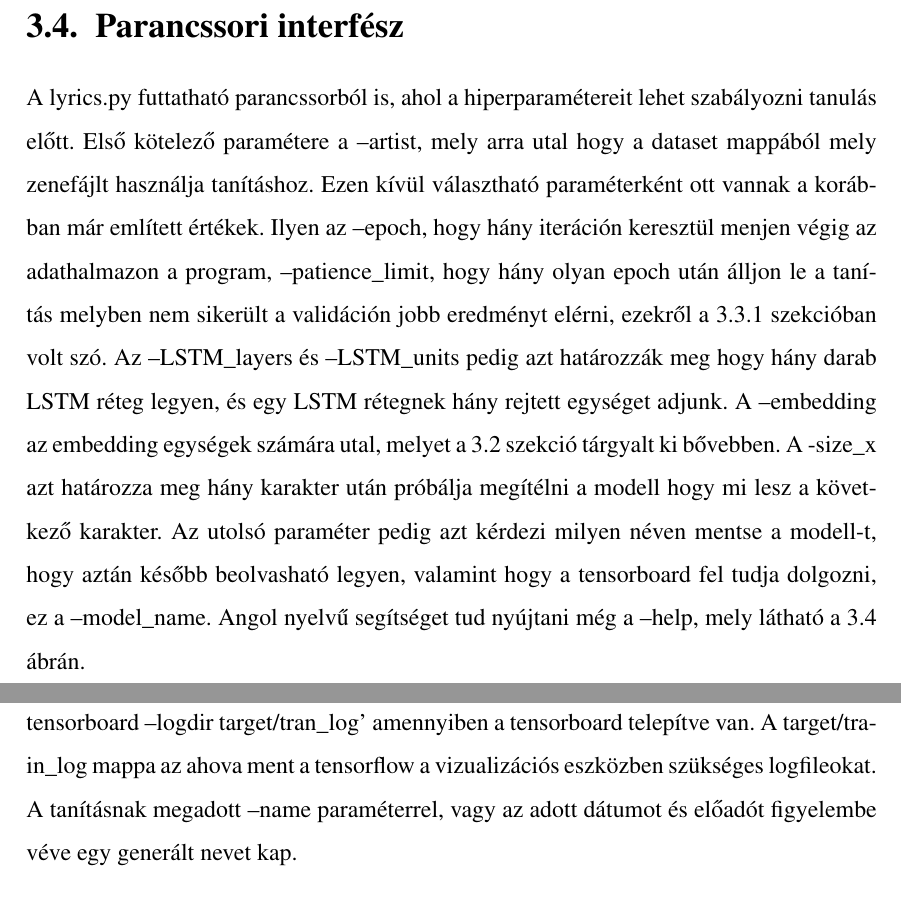
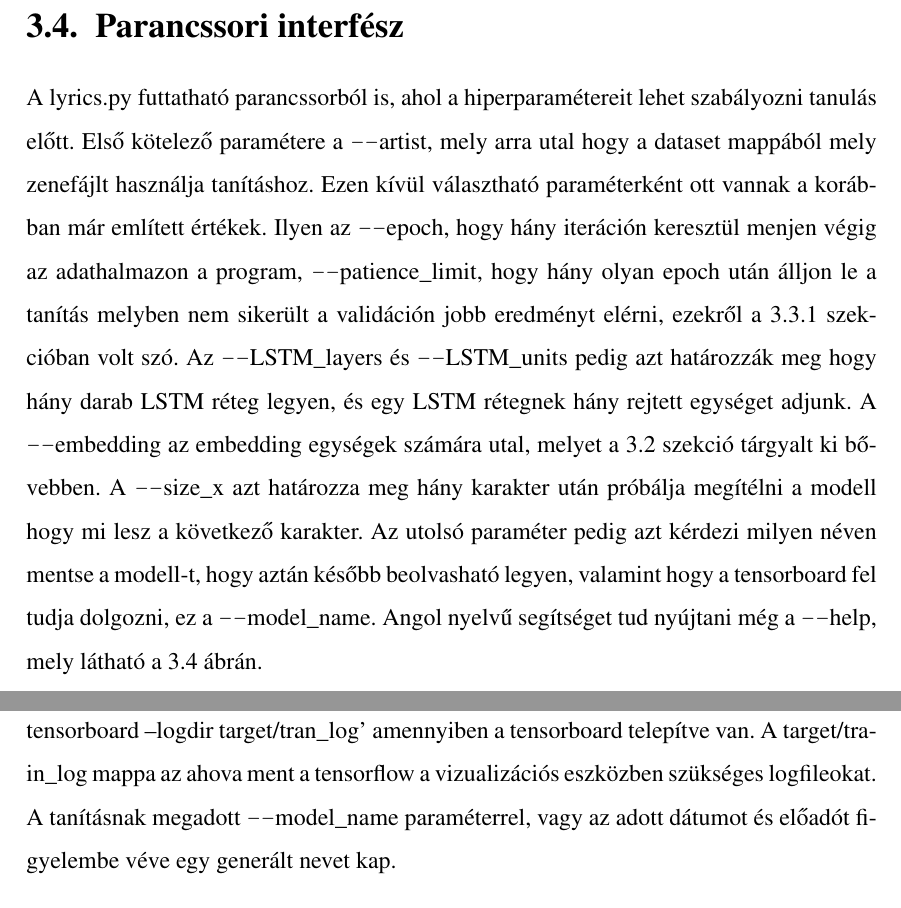
Before and after one commit to N0rbi/szakdoga, a LaTeX document (doc/szakdoga.tex): two parts of pages 28 and 30 of 39, joined at a grey line, cut so that both start at the same text. Compiled offline with pdfLaTeX; the source files are stored in an older character set and shown here as Unicode.

Commit message:
fixes on cli

```diff
--- a/doc/szakdoga.tex
+++ b/doc/szakdoga.tex
@@ -652,14 +652,14 @@
 
 \section{Parancssori interfész}
 A lyrics.py futtatható parancssorból is, ahol a hiperparamétereit lehet szabályozni tanulás előtt.
-Első kötelező paramétere a --artist, mely arra utal hogy a dataset mappából mely zenefájlt használja tanításhoz.
+Első kötelező paramétere a \texttt{-{}-}artist, mely arra utal hogy a dataset mappából mely zenefájlt használja tanításhoz.
 Ezen kívül választható paraméterként ott vannak a korábban már említett értékek.
-Ilyen az --epoch, hogy hány iteráción keresztül menjen végig az adathalmazon a program, --patience\_limit, hogy hány olyan epoch után álljon le a tanítás melyben nem sikerült a validáción jobb eredményt elérni, ezekről a \ref{epoch} szekcióban volt szó.
-Az --LSTM\_layers és --LSTM\_units pedig azt határozzák meg hogy hány darab LSTM réteg legyen, és egy LSTM rétegnek hány rejtett egységet adjunk.
-A --embedding az embedding egységek számára utal, melyet a \ref{model} szekció tárgyalt ki bővebben.
-A -size\_x azt határozza meg hány karakter után próbálja megítélni a modell hogy mi lesz a következő karakter.
-Az utolsó paraméter pedig azt kérdezi milyen néven mentse a modell-t, hogy aztán később beolvasható legyen, valamint hogy a tensorboard fel tudja dolgozni, ez a --model\_name.
-Angol nyelvű segítséget tud nyújtani még a --help, mely látható a \ref{cli} ábrán.
+Ilyen az \texttt{-{}-}epoch, hogy hány iteráción keresztül menjen végig az adathalmazon a program, \texttt{-{}-}patience\_limit, hogy hány olyan epoch után álljon le a tanítás melyben nem sikerült a validáción jobb eredményt elérni, ezekről a \ref{epoch} szekcióban volt szó.
+Az \texttt{-{}-}LSTM\_layers és \texttt{-{}-}LSTM\_units pedig azt határozzák meg hogy hány darab LSTM réteg legyen, és egy LSTM rétegnek hány rejtett egységet adjunk.
+A \texttt{-{}-}embedding az embedding egységek számára utal, melyet a \ref{model} szekció tárgyalt ki bővebben.
+A \texttt{-{}-}size\_x azt határozza meg hány karakter után próbálja megítélni a modell hogy mi lesz a következő karakter.
+Az utolsó paraméter pedig azt kérdezi milyen néven mentse a modell-t, hogy aztán később beolvasható legyen, valamint hogy a tensorboard fel tudja dolgozni, ez a \texttt{-{}-}model\_name.
+Angol nyelvű segítséget tud nyújtani még a \texttt{-{}-}help, mely látható a \ref{cli} ábrán.
 \begin{figure}
 	\centering
 	\includegraphics[scale=0.4]{help.png}
@@ -673,7 +673,7 @@
 
 Ez után döntöttem úgy hogy a TensorBoard-ot használom munkám során a fejlesztés könnyítéséhez.
 A board lokális szerverként indul el, csak be kell írni a terminálba hogy `tensorboard --logdir target/tran\_log' amennyiben a tensorboard telepítve van.
-A target/train\_log mappa az ahova ment a tensorflow a vizualizációs eszközben szükséges logfileokat. A tanításnak megadott --name paraméterrel, vagy az adott dátumot és előadót figyelembe véve egy generált nevet kap.
+A target/train\_log mappa az ahova ment a tensorflow a vizualizációs eszközben szükséges logfileokat. A tanításnak megadott \texttt{-{}-}model\_name paraméterrel, vagy az adott dátumot és előadót figyelembe véve egy generált nevet kap.
 
 \section{Skalárisok}
 
```
